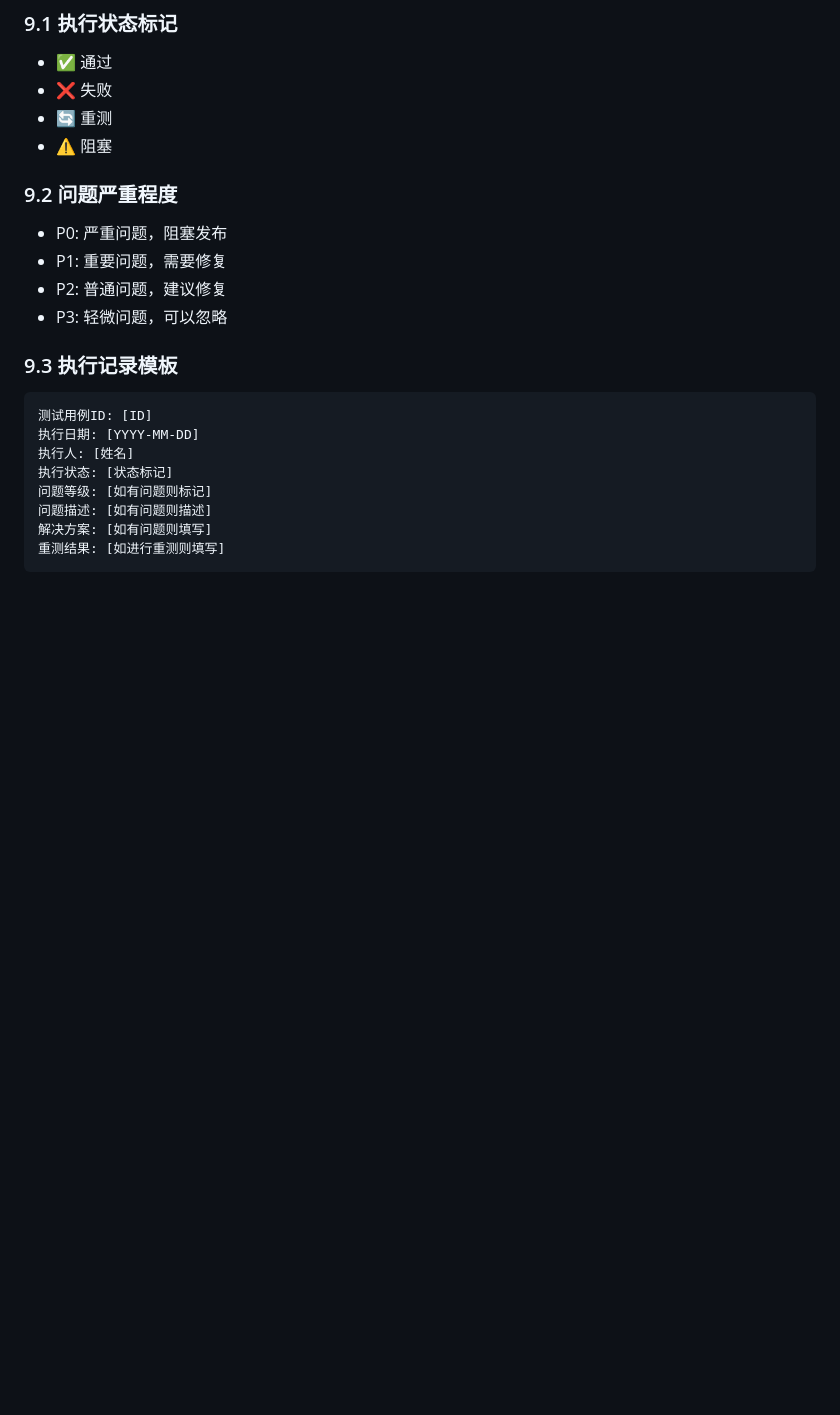
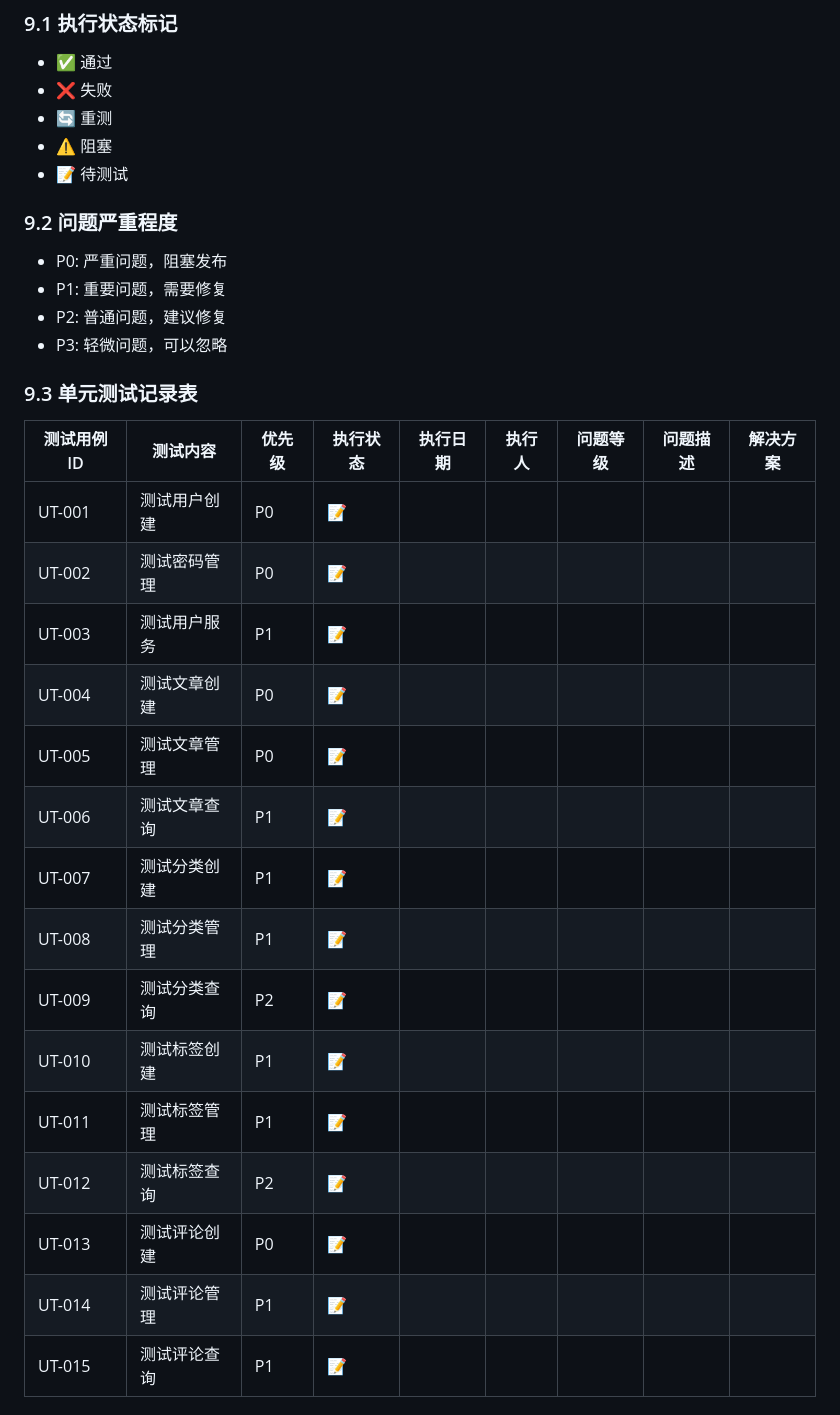
Before and after one commit to dennyops666/myblog, a Markdown page: docs/testing/test_plan.md, the part around the change printed below. GitHub-like rendering; blank space fills up the shorter version.

````diff
--- a/docs/testing/test_plan.md
+++ b/docs/testing/test_plan.md
@@ -631,6 +631,7 @@
 - ❌ 失败
 - 🔄 重测
 - ⚠️ 阻塞
+- 📝 待测试
 
 ### 9.2 问题严重程度
 - P0: 严重问题，阻塞发布
@@ -638,14 +639,23 @@
 - P2: 普通问题，建议修复
 - P3: 轻微问题，可以忽略
 
-### 9.3 执行记录模板
-```markdown
-测试用例ID: [ID]
-执行日期: [YYYY-MM-DD]
-执行人: [姓名]
-执行状态: [状态标记]
-问题等级: [如有问题则标记]
-问题描述: [如有问题则描述]
-解决方案: [如有问题则填写]
-重测结果: [如进行重测则填写]
-```
+### 9.3 单元测试记录表
+
+| 测试用例ID | 测试内容 | 优先级 | 执行状态 | 执行日期 | 执行人 | 问题等级 | 问题描述 | 解决方案 |
+|------------|---------|--------|----------|----------|--------|----------|----------|----------|
+| UT-001 | 测试用户创建 | P0 | 📝 | | | | | |
+| UT-002 | 测试密码管理 | P0 | 📝 | | | | | |
+| UT-003 | 测试用户服务 | P1 | 📝 | | | | | |
+| UT-004 | 测试文章创建 | P0 | 📝 | | | | | |
+| UT-005 | 测试文章管理 | P0 | 📝 | | | | | |
+| UT-006 | 测试文章查询 | P1 | 📝 | | | | | |
+| UT-007 | 测试分类创建 | P1 | 📝 | | | | | |
+| UT-008 | 测试分类管理 | P1 | 📝 | | | | | |
+| UT-009 | 测试分类查询 | P2 | 📝 | | | | | |
+| UT-010 | 测试标签创建 | P1 | 📝 | | | | | |
+| UT-011 | 测试标签管理 | P1 | 📝 | | | | | |
+| UT-012 | 测试标签查询 | P2 | 📝 | | | | | |
+| UT-013 | 测试评论创建 | P0 | 📝 | | | | | |
+| UT-014 | 测试评论管理 | P1 | 📝 | | | | | |
+| UT-015 | 测试评论查询 | P1 | 📝 | | | | | |
+
````
Also changed, not shown: other parts of docs/testing/test_plan.md (+82 -0 lines).
